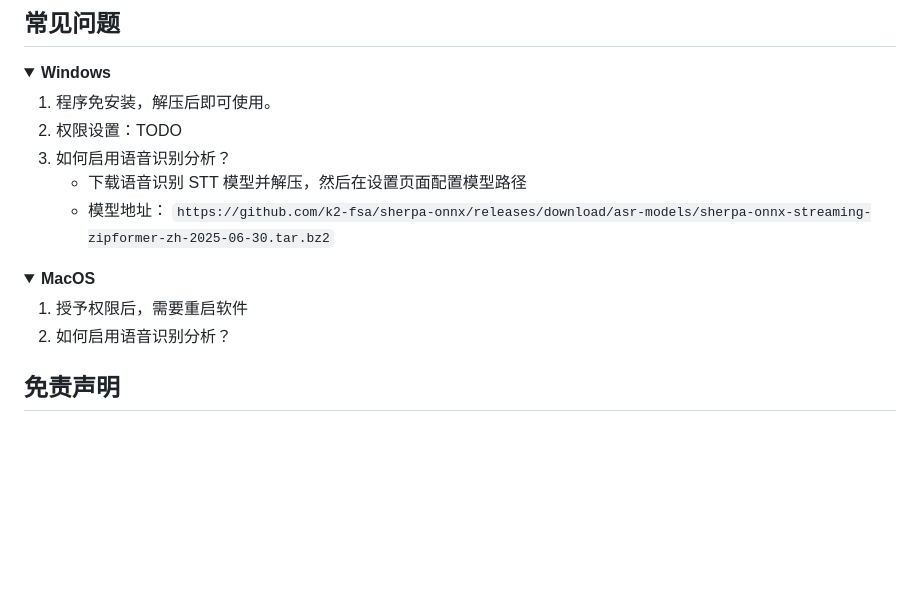
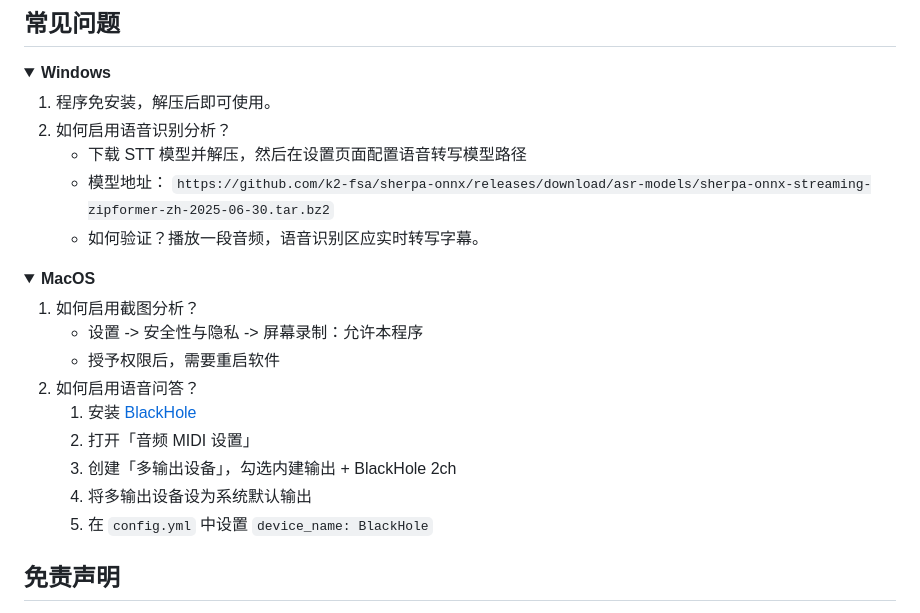
Before and after one commit to HEUDavid/shadow-ai, a Markdown page: README.md, the part around the change. Rendered like a GitHub page; folded sections open; blank space fills up the shorter version.

Commit message:
init

```diff
--- a/README.md
+++ b/README.md
@@ -45,18 +45,25 @@ Shadow AI 是一款专为受限定环境设计的 AI 辅助工具。提供无窗
 <details><summary><strong>Windows</strong></summary>
 
 1. 程序免安装，解压后即可使用。
-2. 权限设置：TODO
-3. 如何启用语音识别分析？
-    * 下载语音识别 STT 模型并解压，然后在设置页面配置模型路径
+2. 如何启用语音识别分析？
+    * 下载 STT 模型并解压，然后在设置页面配置语音转写模型路径
     * 模型地址：
       `https://github.com/k2-fsa/sherpa-onnx/releases/download/asr-models/sherpa-onnx-streaming-zipformer-zh-2025-06-30.tar.bz2`
+    * 如何验证？播放一段音频，语音识别区应实时转写字幕。
 
 </details>
 
 <details><summary><strong>MacOS</strong></summary>
 
-1. 授予权限后，需要重启软件
-2. 如何启用语音识别分析？
+1. 如何启用截图分析？
+    * 设置 -> 安全性与隐私 -> 屏幕录制：允许本程序
+    * 授予权限后，需要重启软件
+2. 如何启用语音问答？
+    1. 安装 [BlackHole](https://github.com/ExistentialAudio/BlackHole)
+    2. 打开「音频 MIDI 设置」
+    3. 创建「多输出设备」，勾选内建输出 + BlackHole 2ch
+    4. 将多输出设备设为系统默认输出
+    5. 在 `config.yml` 中设置 `device_name: BlackHole`
 
 </details>
 
```
Also changed, not shown: screenshots/screenshot-permission.png (added).
